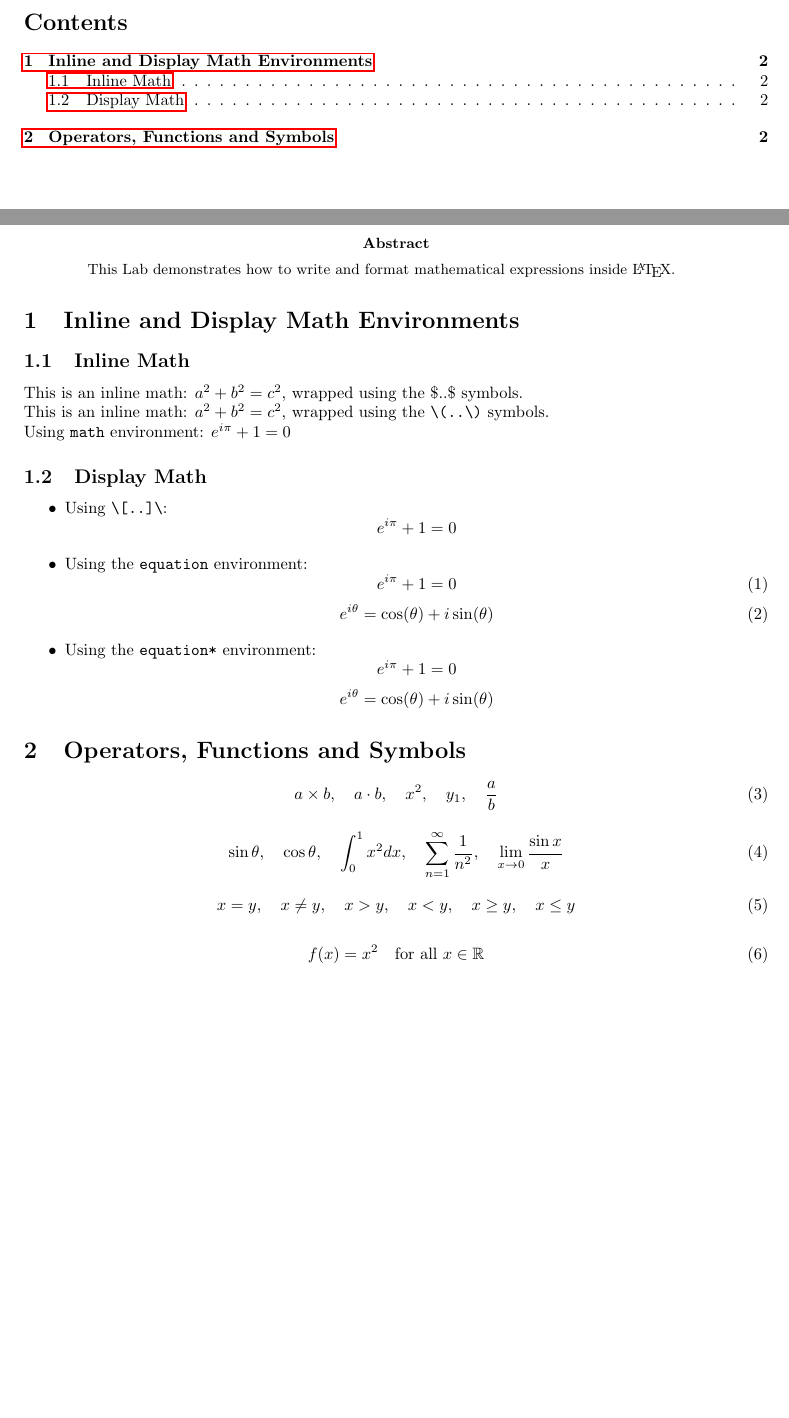
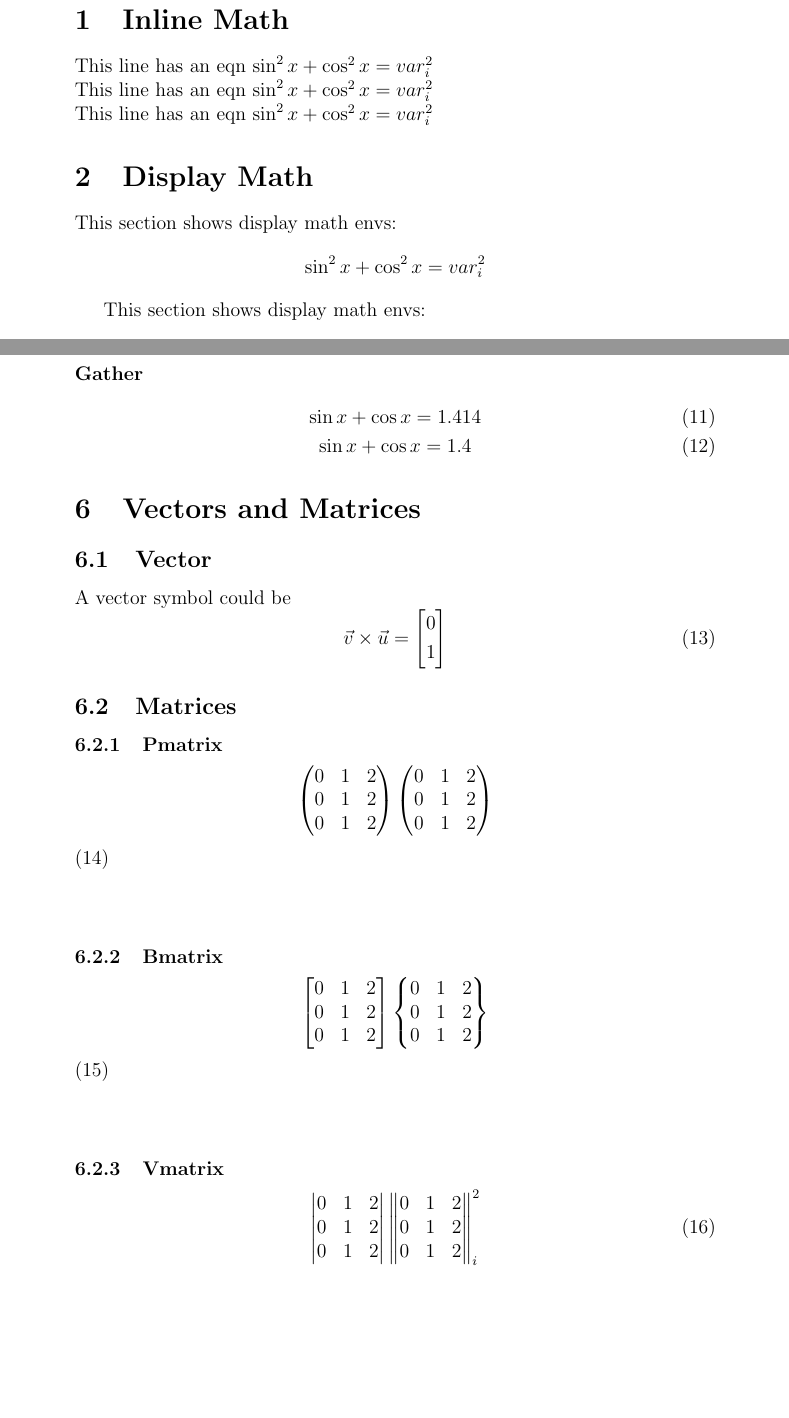
Before and after one commit to azfarus/cse4714-trw-lab, a LaTeX document (lab2/lab2.tex): two parts of pages 2 and 3 of 3 before the commit and two parts of pages 2 and 4 of 4 after it, joined at a grey line, cut at the place of the change, the shorter picture padded with empty space. The pictures show the PDF file lab2/lab2.pdf that the author committed with the source.

Commit message:
lab2-updated

```diff
--- a/lab2/lab2.tex
+++ b/lab2/lab2.tex
@@ -14,4 +14,28 @@
+\end{titlepage}
+
+\section{Inline Math}
+
+This line has an eqn \( \sin^{2}x + \cos^{2}x = var_{i}^2 \) \\
+This line has an eqn $ \sin^{2}x + \cos^{2}x = var_{i}^2 $ \\
+This line has an eqn
+\begin{math}
+\sin^{2}x + \cos^{2}x = var_{i}^2
+\end{math}
 
 
-\begin{document} % -> a latex command starts with backslash [] optional arguments, {} mandatory arguments
-% main document text and formatting
+\section{Display Math}
+This section shows display math envs:
+\begin{displaymath}
+    \sin^{2}x + \cos^{2}x = var_{i}^2
+\end{displaymath}
+
+This section shows display math envs:
+$$    \sin^{2}x + \cos^{2}x = var_{i}^2 $$
+
+This section shows display math envs:
+\[    \sin^{2}x + \cos^{2}x = var_{i}^2 \]
+
+This section shows display math envs:
+\begin{equation}
+    \sin^{2}x + cos^{2}x = var_{i}^2
+\end{equation}
@@ -23,3 +50 @@
 
-\tableofcontents
-\newpage
@@ -26,4 +54 @@
 
-\begin{abstract}
-    This Lab demonstrates how to write and format mathematical expressions inside \LaTeX.
-\end{abstract}
@@ -30,3 +71,2 @@
 
 
-\section{Inline and Display Math Environments}
@@ -34,8 +84 @@
 
-\subsection{Inline Math}
-This is an inline math: $a^2 + b^2 = c^2 $, wrapped using the \$..\$ symbols. \\
-This is an inline math: \(a^2 + b^2 = c^2 \), wrapped using the \verb|\(..\)| symbols. \\
-Using \texttt{math} environment:
-\begin{math}
-e^{i\pi} + 1 = 0
-\end{math}
@@ -46,27 +94,2 @@ e^{i\pi} + 1 = 0
-    \item Using \verb|\[..]\|:
-    \[
-         e^{i\pi} + 1 = 0
-    \]
-    \item Using the \texttt{equation} environment:
-        \begin{equation}
-            e^{i\pi} + 1 = 0
-        \end{equation}
-        \begin{equation}
-            e^{i\theta} = \cos(\theta) + i\sin(\theta)
-        \end{equation}
-
-
-        \item Using the \texttt{equation*} environment:
-        \begin{equation*}
-            e^{i\pi} + 1 = 0
-        \end{equation*}
-        \begin{equation*}
-            e^{i\theta} = \cos(\theta) + i\sin(\theta)
-        \end{equation*}
-    \end{itemize}
-
-\section{Operators, Functions and Symbols}
-
-% Basic operators
+\paragraph{Split}
 \begin{equation}
-    a \times b, \quad a \cdot b, \quad x^2, \quad y_1, \quad \frac{a}{b}
@@ -75,0 +112,11 @@ e^{i\pi} + 1 = 0
+    \sin{x} + \cos{x} = 1.414 \\
+    \sin{x} + \cos{x} = 1.4
+\end{gather}
+
+\section{Vectors and Matrices}
+
+\subsection{Vector}
+A vector symbol could be \begin{equation}\vec{v} \times \vec{u} = \left[ \begin{split}
+    0 \\
+    1
+\end{split} \right] \end{equation}
```
Also changed, not shown: _Coverage__CSE4614_2023_Coverage.pdf (deleted), lab2/lab2.pdf, lab2/lab2.tex (126 more changed lines), 1 other file.
